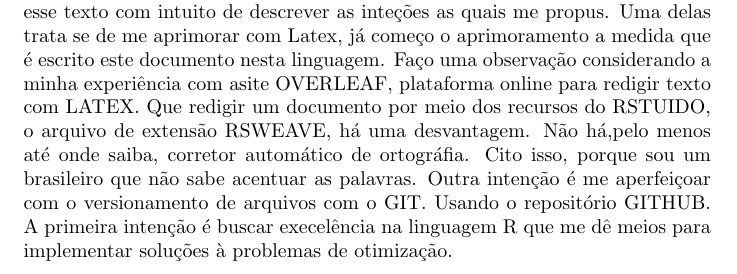
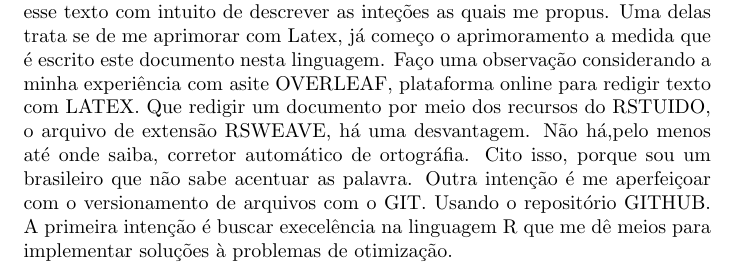
Before and after one commit to caasihenrique/R_Iniciante, a LaTeX document (Introducao.tex): part of the page, cut so that both start at the same text. Compiled offline with pdfLaTeX; a LaTeX package or settings file that is missing is left out.

Commit message:
Mais texto escrito

```diff
--- a/Introducao.tex
+++ b/Introducao.tex
@@ -4,10 +4,8 @@
 \begin{document}
 \input{Introducao-concordance}
 
-Muito bem. Começo essa empreitada, descrita em "README", redigindo esse texto com intuito de descrever as inteções as quais me propus. Uma delas trata se de me aprimorar com Latex, já começo o aprimoramento a medida que é escrito este documento nesta linguagem. Faço uma observação considerando a minha experiência com asite OVERLEAF, plataforma online para redigir texto com LATEX. Que redigir um documento por meio dos recursos do RSTUIDO, o arquivo de extensão RSWEAVE, há uma desvantagem. Não há,pelo menos até onde saiba, corretor automático de ortográfia. Cito isso, porque sou um brasileiro que não sabe acentuar as palavras.
+Muito bem. Começo essa empreitada, descrita em "README", redigindo esse texto com intuito de descrever as inteções as quais me propus. Uma delas trata se de me aprimorar com Latex, já começo o aprimoramento a medida que é escrito este documento nesta linguagem. Faço uma observação considerando a minha experiência com asite OVERLEAF, plataforma online para redigir texto com LATEX. Que redigir um documento por meio dos recursos do RSTUIDO, o arquivo de extensão RSWEAVE, há uma desvantagem. Não há,pelo menos até onde saiba, corretor automático de ortográfia. Cito isso, porque sou um brasileiro que não sabe acentuar as palavra.
 Outra intenção é me aperfeiçoar com o versionamento de arquivos com o GIT. Usando o repositório GITHUB.
 A primeira intenção é buscar execelência na linguagem R que me dê meios para implementar soluções à problemas de otimização.
 
-
-
 \end{document}
```
Also changed, not shown: 1 other file.
